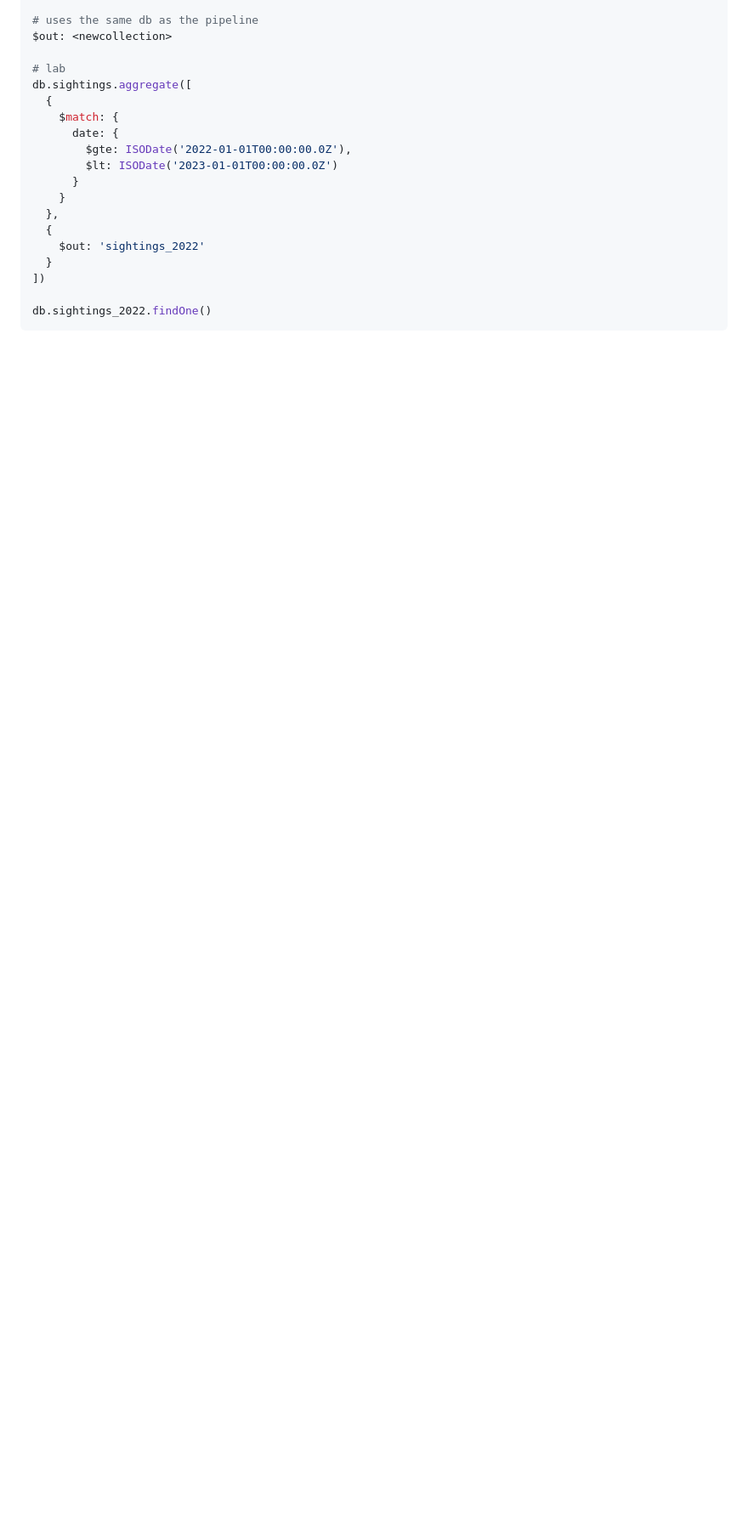
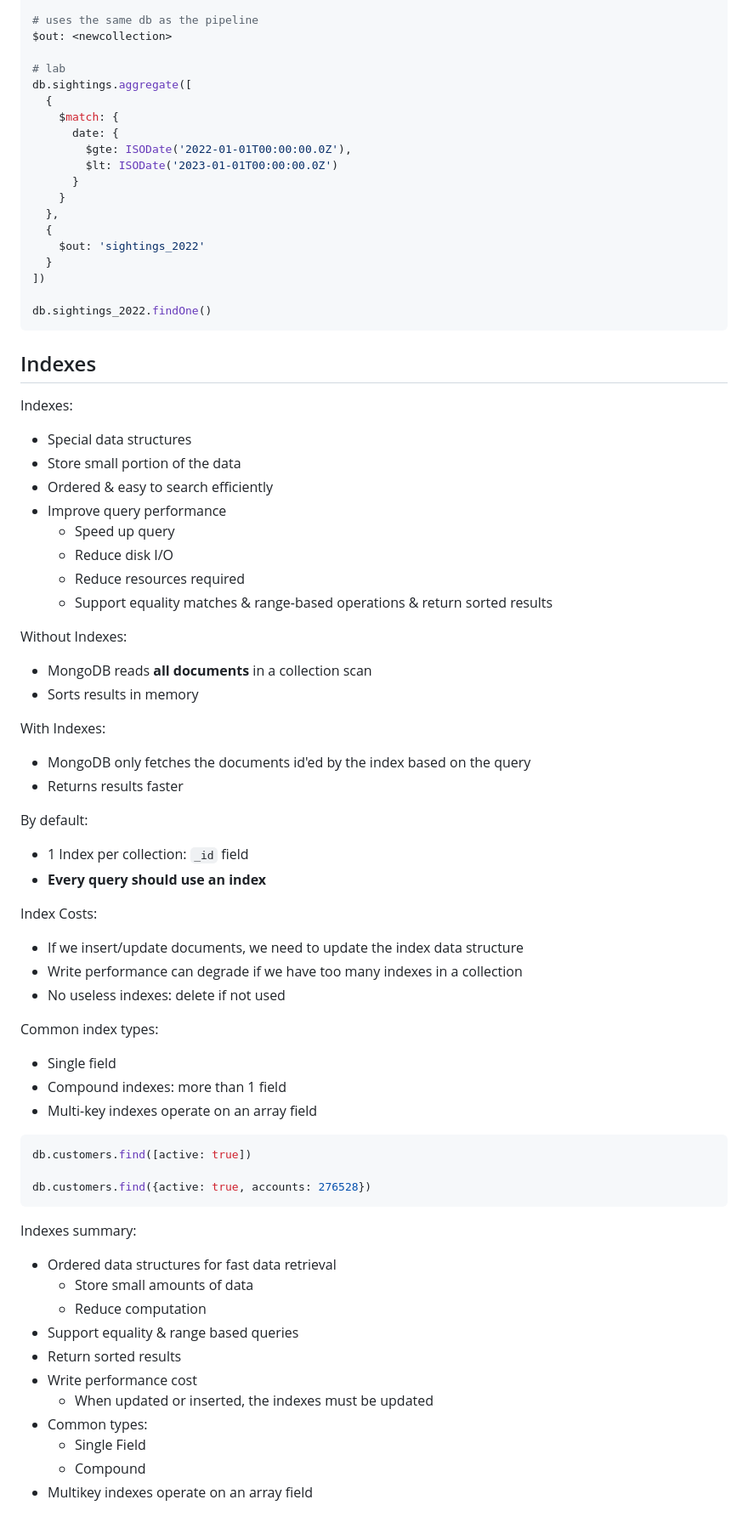
Before and after one commit to bmilcs/odin-project, a Markdown page: mongodb.md, the part around the change. Shown at 85% size. Rendered like a GitHub page; blank space fills up the shorter version.

Commit message:
Add index summary notes to mongodb

````diff
--- a/mongodb.md
+++ b/mongodb.md
@@ -1268,3 +1268,63 @@ db.sightings.aggregate([
 
 db.sightings_2022.findOne()
 ```
+
+## Indexes
+
+Indexes:
+
+- Special data structures
+- Store small portion of the data
+- Ordered & easy to search efficiently
+- Improve query performance
+  - Speed up query
+  - Reduce disk I/O
+  - Reduce resources required
+  - Support equality matches & range-based operations & return sorted results
+
+Without Indexes:
+
+- MongoDB reads **all documents** in a collection scan
+- Sorts results in memory
+
+With Indexes:
+
+- MongoDB only fetches the documents id'ed by the index based on the query
+- Returns results faster
+
+By default:
+
+- 1 Index per collection: `_id` field
+- **Every query should use an index**
+
+Index Costs:
+
+- If we insert/update documents, we need to update the index data structure
+- Write performance can degrade if we have too many indexes in a collection
+- No useless indexes: delete if not used
+
+Common index types:
+
+- Single field
+- Compound indexes: more than 1 field
+- Multi-key indexes operate on an array field
+
+```sh
+db.customers.find([active: true])
+
+db.customers.find({active: true, accounts: 276528})
+```
+
+Indexes summary:
+
+- Ordered data structures for fast data retrieval
+  - Store small amounts of data
+  - Reduce computation
+- Support equality & range based queries
+- Return sorted results
+- Write performance cost
+  - When updated or inserted, the indexes must be updated
+- Common types:
+  - Single Field
+  - Compound
+- Multikey indexes operate on an array field
````
